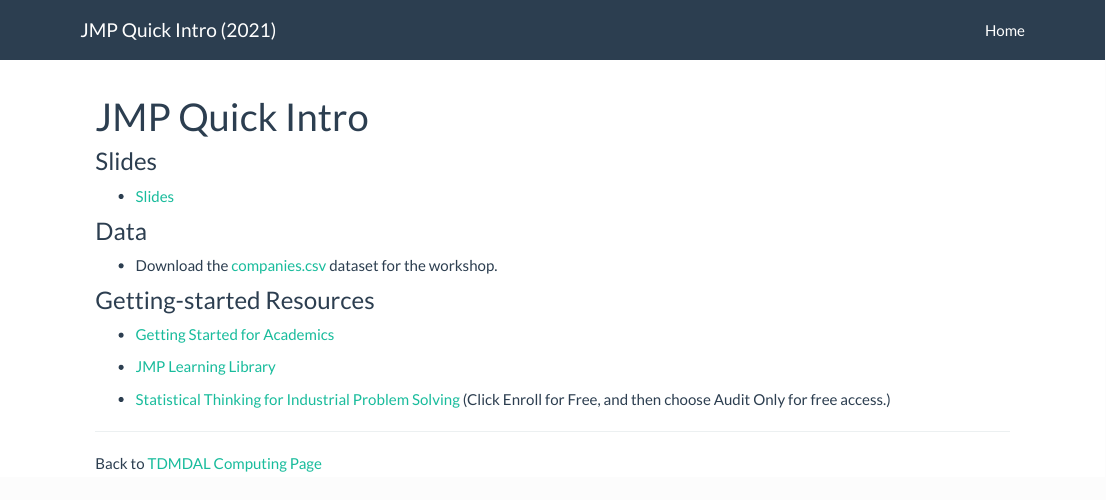
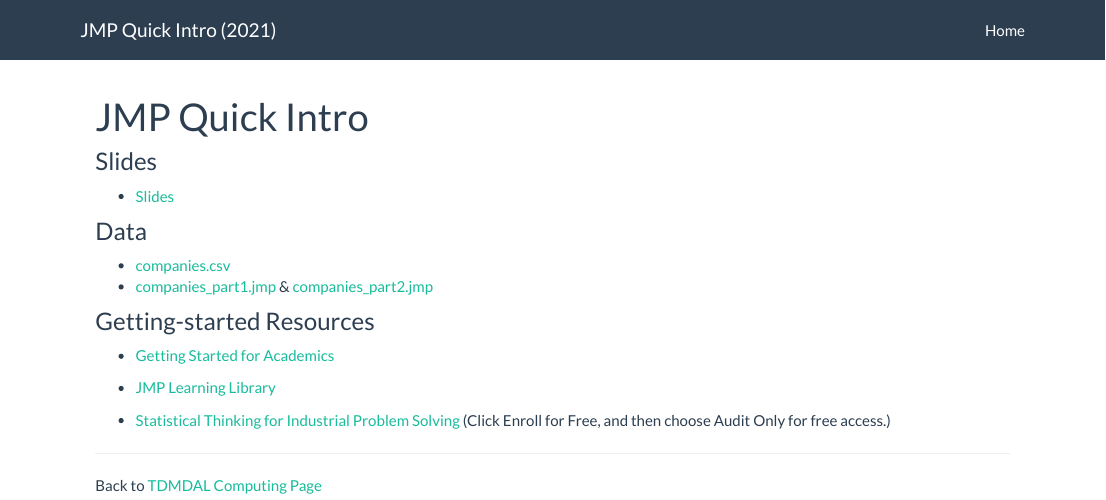
Before and after one commit to tdmdal/jmp-intro-2021, an R Markdown document (index.Rmd): the page in a window 1100 px wide, from its top. Rendered offline with R 4.5, knitr and Pandoc, with nearby package versions.

Commit message:
added inner join

```diff
--- a/index.Rmd
+++ b/index.Rmd
@@ -15,7 +15,8 @@
 
 ### Data
 
-* Download the [companies.csv](companies.csv) dataset for the workshop.
+* [companies.csv](companies.csv)
+* [companies_part1.jmp](companies_part1.jmp) & [companies_part2.jmp](companies_part2.jmp)
 
 
 ### Getting-started Resources
```
Also changed, not shown: jmp_intro.pdf, 6 other files.
